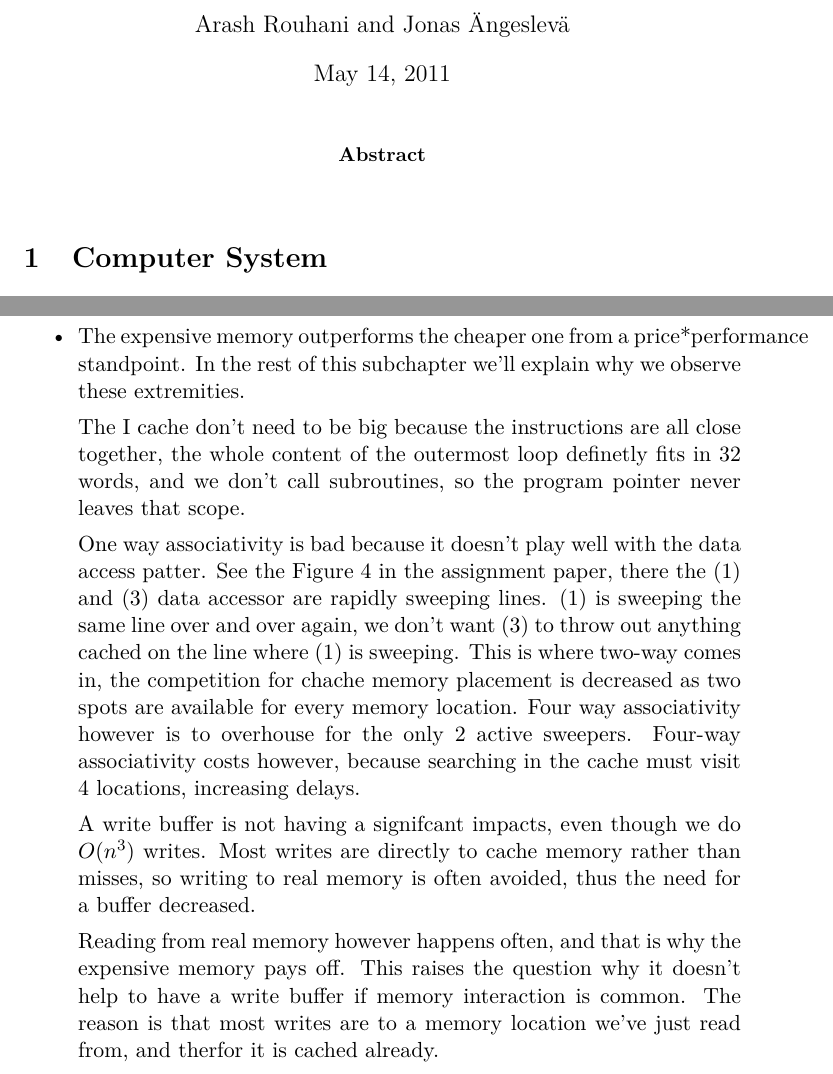
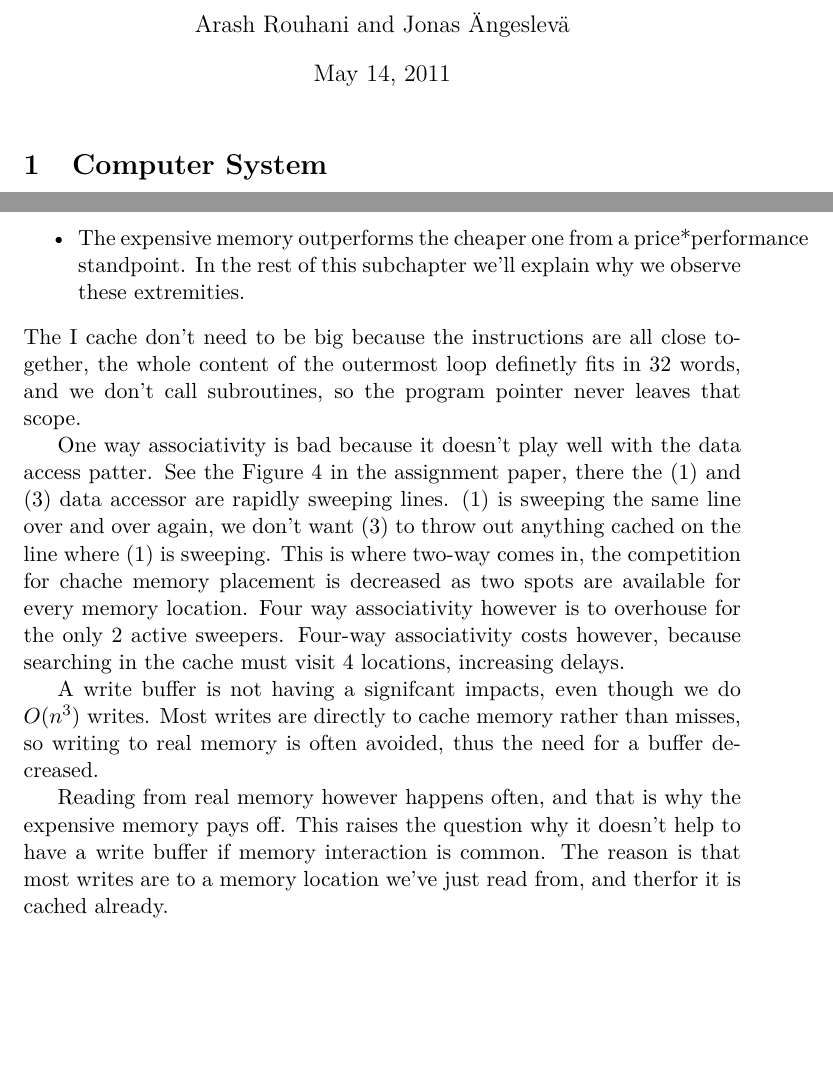
Before and after one commit to Tarrasch/Matrix-multiplication-in-MIPS, a LaTeX document (report/report.tex): two parts of pages 1 and 2 of 3, joined at a grey line, cut so that both start at the same text, the shorter picture padded with empty space. Compiled offline with pdfLaTeX.

Commit message:
Wrote in report

```diff
--- a/report/report.tex
+++ b/report/report.tex
@@ -12,10 +12,6 @@
 \begin{document}
 
 \maketitle
-
-\begin{abstract}
-
-\end{abstract}
 
 \section{Computer System}
 We have written a gauss elimination program for MIPS assembler, the program is optimized for the hardware. Details below.
@@ -41,7 +37,7 @@ Changing the parameters sometimes give a significant effect, and sometimes it do
 \item Buffer size 1 is as fast as size 8 measured in clock cycles, but 1 is faster than 0.
 \item The expensive memory outperforms the cheaper one from a price*performance standpoint.
 In the rest of this subchapter we'll explain why we observe these extremities.
-
+\end{itemize}
 The I cache don't need to be big because the instructions are all close together, the whole content of the outermost loop definetly fits in 32 words, and we don't call subroutines, so the program pointer never leaves that scope.
 
 One way associativity is bad because it doesn't play well with the data access patter.
```
